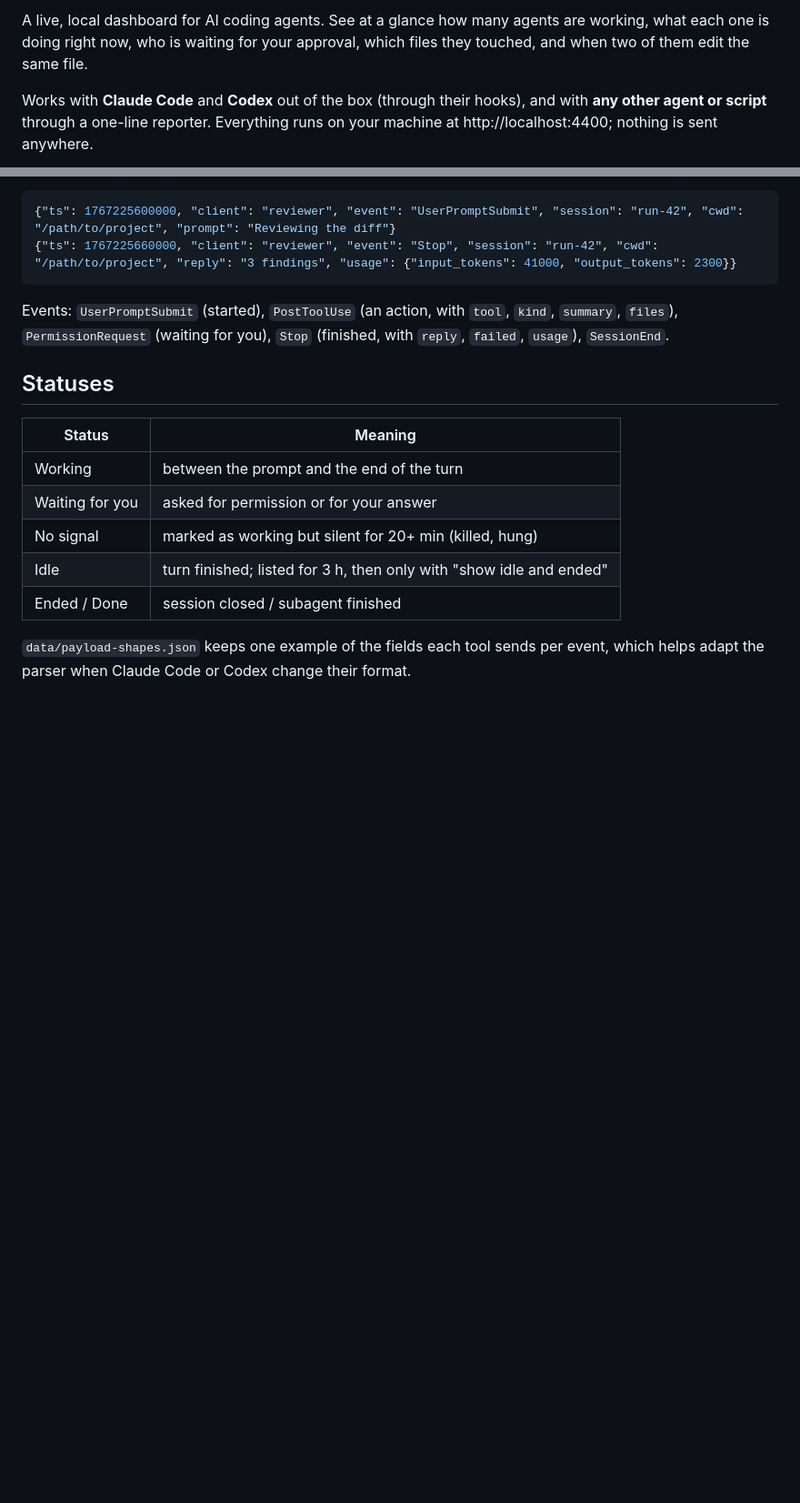
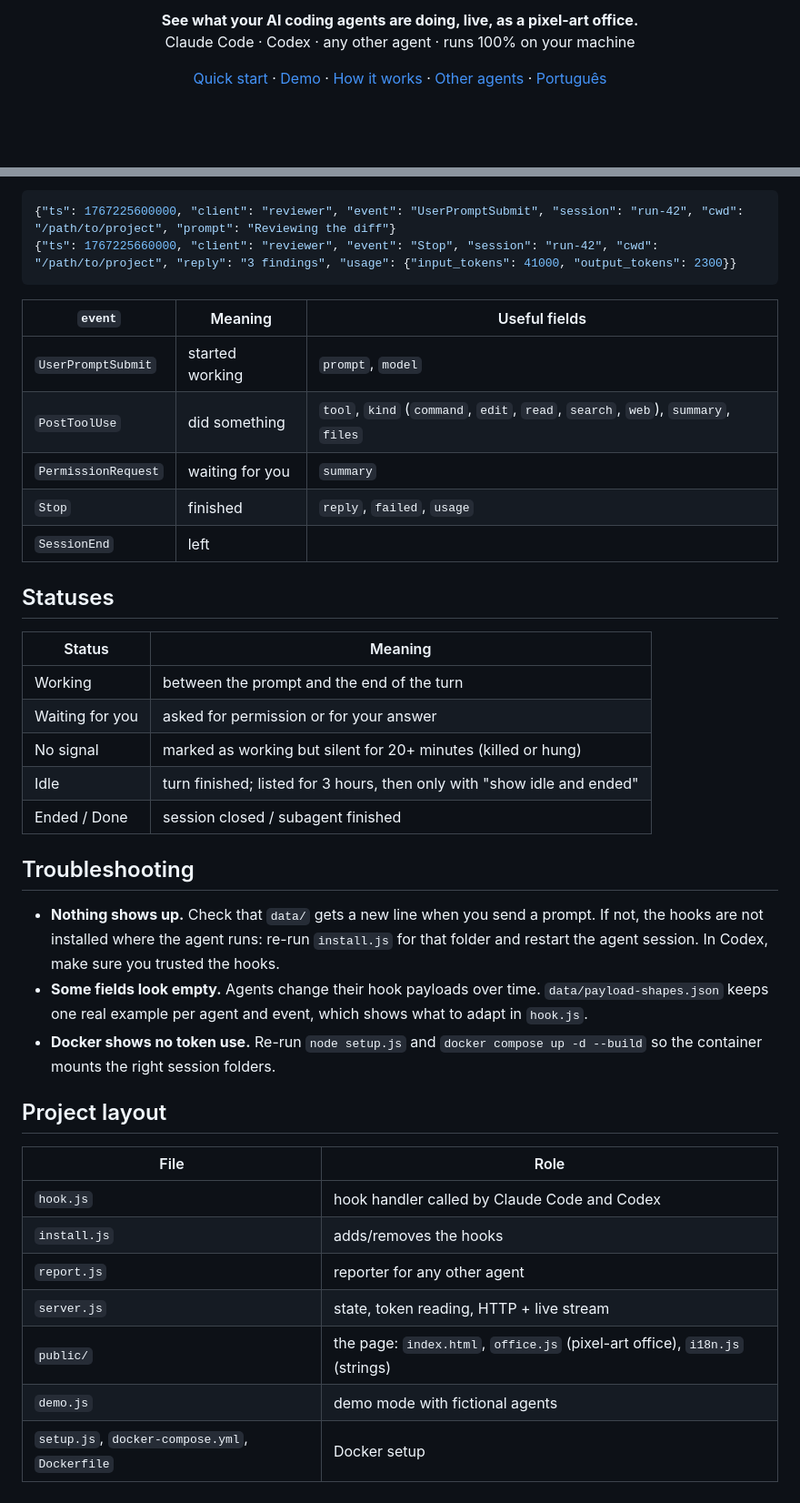
Before and after one commit to woinsilva/agent-monitor, a Markdown page: README.md, 2 parts joined by grey strips. Shown at 91% size. Drawn GitHub-style; folded sections open; blank space fills up the shorter version.

````diff
--- a/README.md
+++ b/README.md
@@ -2,9 +2,14 @@
 
-A live, local dashboard for AI coding agents. See at a glance how many agents
-are working, what each one is doing right now, who is waiting for your approval,
-which files they touched, and when two of them edit the same file.
+<p align="center">
+  <b>See what your AI coding agents are doing, live, as a pixel-art office.</b><br>
+  Claude Code · Codex · any other agent · runs 100% on your machine
+</p>
 
-Works with **Claude Code** and **Codex** out of the box (through their hooks),
-and with **any other agent or script** through a one-line reporter. Everything
-runs on your machine at http://localhost:4400; nothing is sent anywhere.
+<p align="center">
+  <a href="#quick-start">Quick start</a> ·
+  <a href="#try-the-demo">Demo</a> ·
+  <a href="#how-it-works">How it works</a> ·
+  <a href="#other-agents">Other agents</a> ·
+  <a href="README.pt-BR.md">Português</a>
+</p>
 
@@ -121,9 +174,15 @@ in `data/events-YYYY-MM-DD.jsonl` (local date):
 {"ts": 1767225660000, "client": "reviewer", "event": "Stop", "session": "run-42", "cwd": "/path/to/project", "reply": "3 findings", "usage": {"input_tokens": 41000, "output_tokens": 2300}}
 ```
 
-Events: `UserPromptSubmit` (started), `PostToolUse` (an action, with `tool`, `kind`,
-`summary`, `files`), `PermissionRequest` (waiting for you), `Stop` (finished, with
-`reply`, `failed`, `usage`), `SessionEnd`.
+| `event` | Meaning | Useful fields |
+|---|---|---|
+| `UserPromptSubmit` | started working | `prompt`, `model` |
+| `PostToolUse` | did something | `tool`, `kind` (`command`, `edit`, `read`, `search`, `web`), `summary`, `files` |
+| `PermissionRequest` | waiting for you | `summary` |
+| `Stop` | finished | `reply`, `failed`, `usage` |
+| `SessionEnd` | left | |
+
+</details>
 
 ## Statuses
 
@@ -131,9 +190,29 @@ Events: `UserPromptSubmit` (started), `PostToolUse` (an action, with `tool`, `ki
 |---|---|
 | Working | between the prompt and the end of the turn |
 | Waiting for you | asked for permission or for your answer |
-| No signal | marked as working but silent for 20+ min (killed, hung) |
-| Idle | turn finished; listed for 3 h, then only with "show idle and ended" |
+| No signal | marked as working but silent for 20+ minutes (killed or hung) |
+| Idle | turn finished; listed for 3 hours, then only with "show idle and ended" |
 | Ended / Done | session closed / subagent finished |
 
-`data/payload-shapes.json` keeps one example of the fields each tool sends per
-event, which helps adapt the parser when Claude Code or Codex change their format.
+## Troubleshooting
+
+- **Nothing shows up.** Check that `data/` gets a new line when you send a prompt.
+  If not, the hooks are not installed where the agent runs: re-run `install.js` for
+  that folder and restart the agent session. In Codex, make sure you trusted the hooks.
+- **Some fields look empty.** Agents change their hook payloads over time.
+  `data/payload-shapes.json` keeps one real example per agent and event, which shows
+  what to adapt in `hook.js`.
+- **Docker shows no token use.** Re-run `node setup.js` and `docker compose up -d --build`
+  so the container mounts the right session folders.
+
+## Project layout
+
+| File | Role |
+|---|---|
+| `hook.js` | hook handler called by Claude Code and Codex |
+| `install.js` | adds/removes the hooks |
+| `report.js` | reporter for any other agent |
+| `server.js` | state, token reading, HTTP + live stream |
+| `public/` | the page: `index.html`, `office.js` (pixel-art office), `i18n.js` (strings) |
+| `demo.js` | demo mode with fictional agents |
+| `setup.js`, `docker-compose.yml`, `Dockerfile` | Docker setup |
````
Also changed, not shown: other parts of README.md (+102 -54 lines), README.pt-BR.md (+88 -46 lines), docs/office-dark.png (added), docs/office-light.png (added), docs/panel-dark.png (added), 4 other files.
